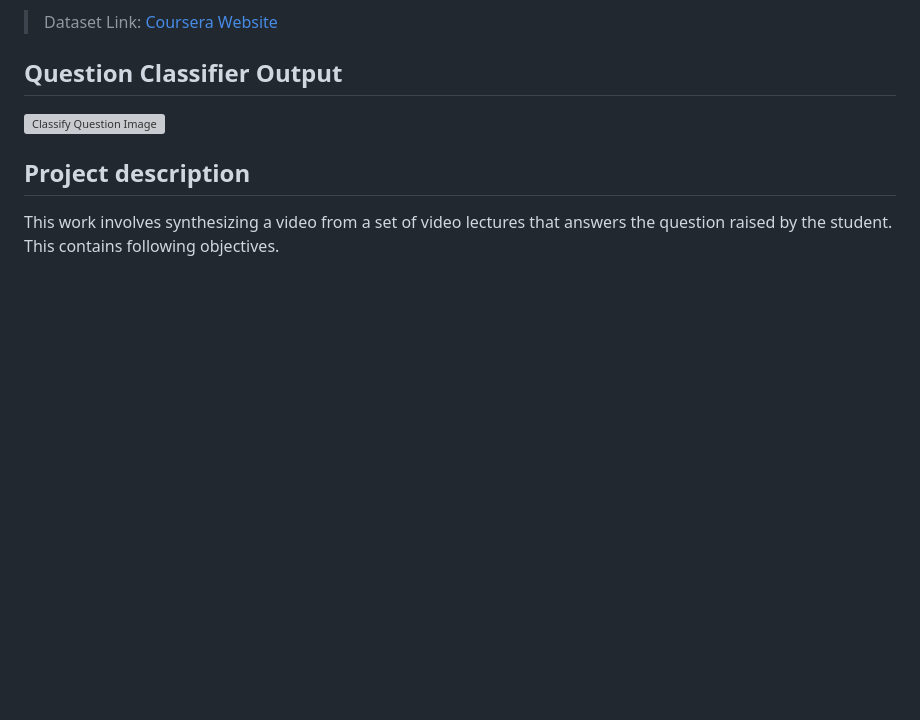
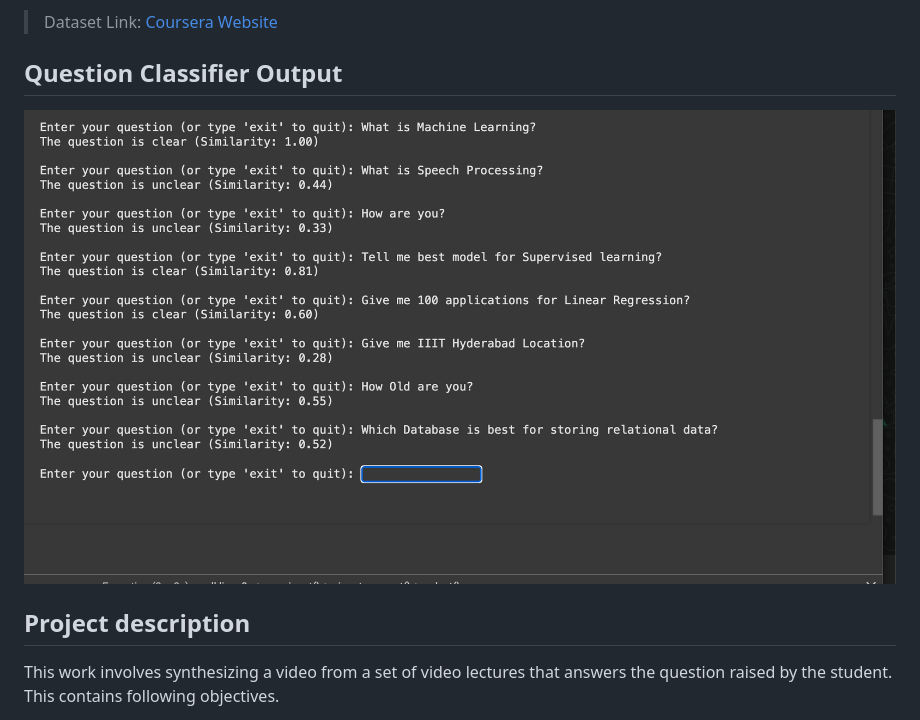
Before and after one commit to hemanth-sunkireddy/BTP-1, a Markdown page: README.md, the part around the change. Rendered like a GitHub page; blank space fills up the shorter version; grey boxes are pictures that could not be loaded.

Commit message:
correct file path for classify question output

```diff
--- a/README.md
+++ b/README.md
@@ -5,7 +5,7 @@
 > Dataset Link: [Coursera Website](https://www.coursera.org/learn/introduction-to-machine-learning-supervised-learning/home/week/1)
 
 ## Question Classifier Output
-![Classify Question Image](classify-question-result.png)
+![Classify Question Image](Classify-Question.png)
 
 ## Project description
 This work involves synthesizing a video from a set of video lectures that answers the question raised by the student. This contains following objectives.
```
